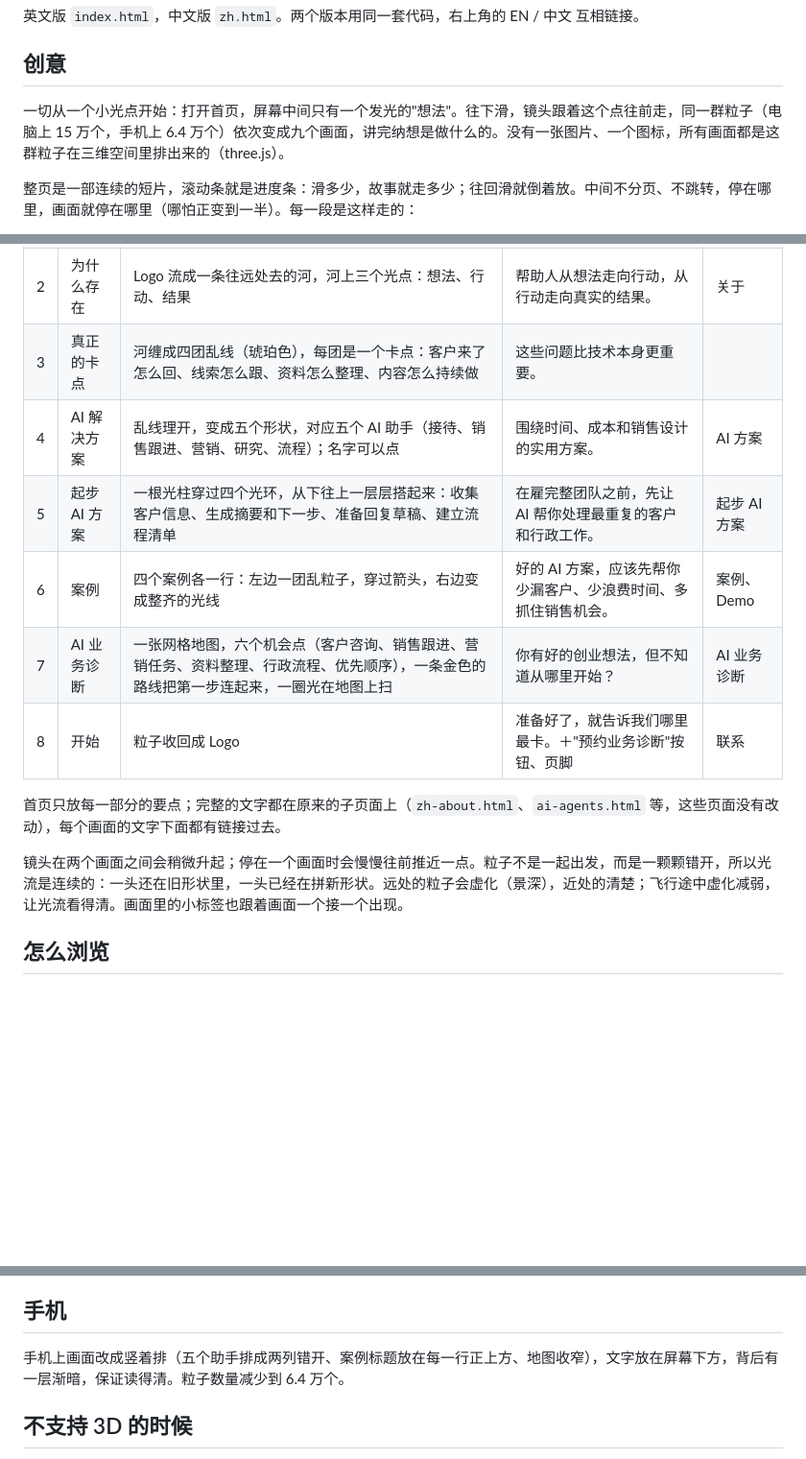
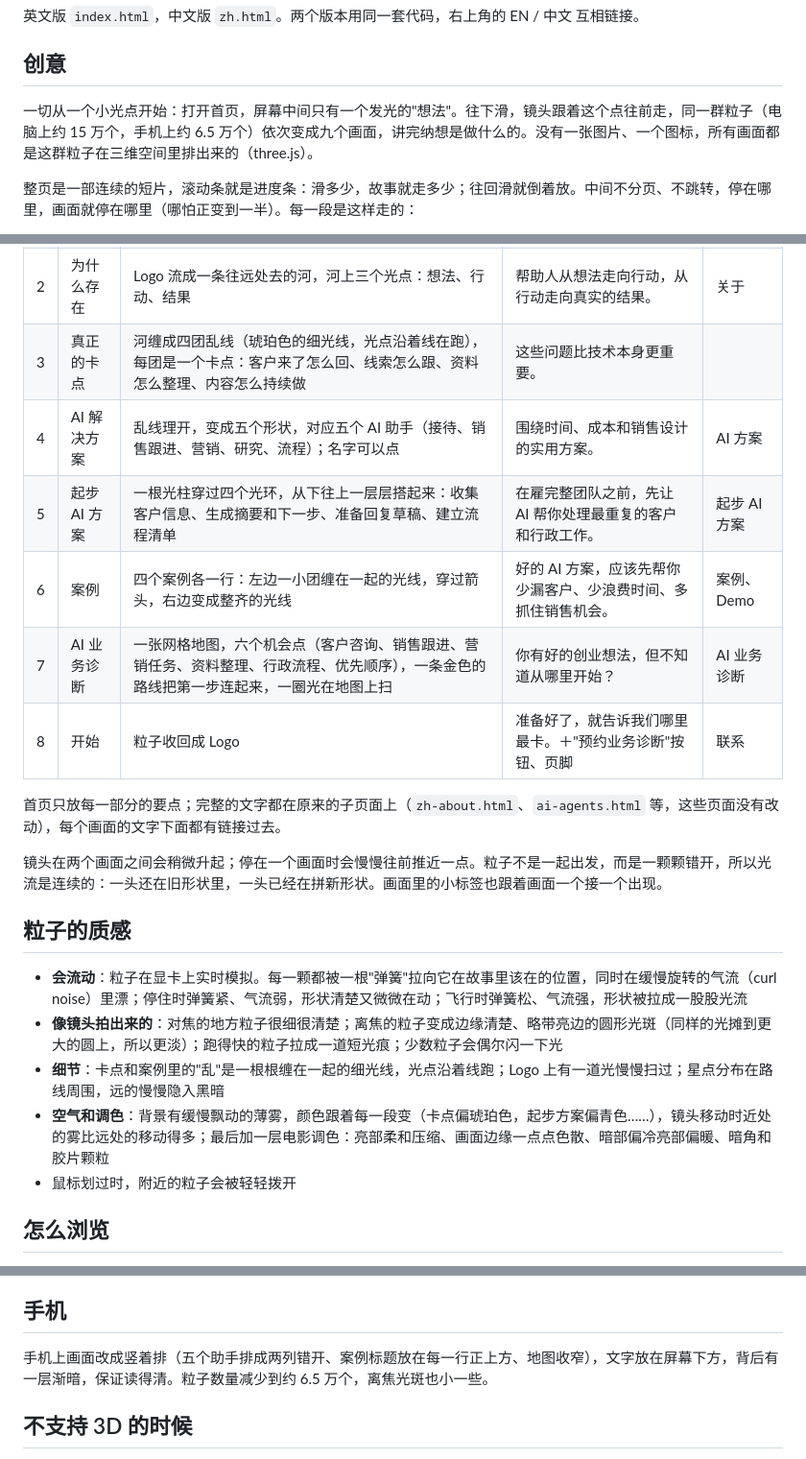
Before and after one commit to eric886886/NGU, a Markdown page: README.md, 3 parts joined by grey strips. Shown at 96% size. GitHub-like rendering; blank space fills up the shorter version.

Commit message:
Describe the particles' new look in the README
Co-Authored-By: Claude Opus 5.5 <noreply@anthropic.com>
Claude-Session: https://claude.ai/code/session_01GXLQ82oUG1X8umPNjWS31N

```diff
--- a/README.md
+++ b/README.md
@@ -4,7 +4,7 @@
 
 ## 创意
 
-一切从一个小光点开始：打开首页，屏幕中间只有一个发光的"想法"。往下滑，镜头跟着这个点往前走，同一群粒子（电脑上 15 万个，手机上 6.4 万个）依次变成九个画面，讲完纳想是做什么的。没有一张图片、一个图标，所有画面都是这群粒子在三维空间里排出来的（three.js）。
+一切从一个小光点开始：打开首页，屏幕中间只有一个发光的"想法"。往下滑，镜头跟着这个点往前走，同一群粒子（电脑上约 15 万个，手机上约 6.5 万个）依次变成九个画面，讲完纳想是做什么的。没有一张图片、一个图标，所有画面都是这群粒子在三维空间里排出来的（three.js）。
 
 整页是一部连续的短片，滚动条就是进度条：滑多少，故事就走多少；往回滑就倒着放。中间不分页、不跳转，停在哪里，画面就停在哪里（哪怕正变到一半）。每一段是这样走的：
 
@@ -32,16 +32,24 @@
 | 0 | 想法 | 一个发光的小点，轻轻呼吸 | "想法" | |
 | 1 | 纳想 | 小点散开，拼成纳想的 Logo（颜色取自 Logo 原图），镜头慢慢绕着它转 | 把想法变成行动。没有你想象的那么难。 | |
 | 2 | 为什么存在 | Logo 流成一条往远处去的河，河上三个光点：想法、行动、结果 | 帮助人从想法走向行动，从行动走向真实的结果。 | 关于 |
-| 3 | 真正的卡点 | 河缠成四团乱线（琥珀色），每团是一个卡点：客户来了怎么回、线索怎么跟、资料怎么整理、内容怎么持续做 | 这些问题比技术本身更重要。 | |
+| 3 | 真正的卡点 | 河缠成四团乱线（琥珀色的细光线，光点沿着线在跑），每团是一个卡点：客户来了怎么回、线索怎么跟、资料怎么整理、内容怎么持续做 | 这些问题比技术本身更重要。 | |
 | 4 | AI 解决方案 | 乱线理开，变成五个形状，对应五个 AI 助手（接待、销售跟进、营销、研究、流程）；名字可以点 | 围绕时间、成本和销售设计的实用方案。 | AI 方案 |
 | 5 | 起步 AI 方案 | 一根光柱穿过四个光环，从下往上一层层搭起来：收集客户信息、生成摘要和下一步、准备回复草稿、建立流程清单 | 在雇完整团队之前，先让 AI 帮你处理最重复的客户和行政工作。 | 起步 AI 方案 |
-| 6 | 案例 | 四个案例各一行：左边一团乱粒子，穿过箭头，右边变成整齐的光线 | 好的 AI 方案，应该先帮你少漏客户、少浪费时间、多抓住销售机会。 | 案例、Demo |
+| 6 | 案例 | 四个案例各一行：左边一小团缠在一起的光线，穿过箭头，右边变成整齐的光线 | 好的 AI 方案，应该先帮你少漏客户、少浪费时间、多抓住销售机会。 | 案例、Demo |
 | 7 | AI 业务诊断 | 一张网格地图，六个机会点（客户咨询、销售跟进、营销任务、资料整理、行政流程、优先顺序），一条金色的路线把第一步连起来，一圈光在地图上扫 | 你有好的创业想法，但不知道从哪里开始？ | AI 业务诊断 |
 | 8 | 开始 | 粒子收回成 Logo | 准备好了，就告诉我们哪里最卡。＋"预约业务诊断"按钮、页脚 | 联系 |
 
 首页只放每一部分的要点；完整的文字都在原来的子页面上（`zh-about.html`、`ai-agents.html` 等，这些页面没有改动），每个画面的文字下面都有链接过去。
 
-镜头在两个画面之间会稍微升起；停在一个画面时会慢慢往前推近一点。粒子不是一起出发，而是一颗颗错开，所以光流是连续的：一头还在旧形状里，一头已经在拼新形状。远处的粒子会虚化（景深），近处的清楚；飞行途中虚化减弱，让光流看得清。画面里的小标签也跟着画面一个接一个出现。
+镜头在两个画面之间会稍微升起；停在一个画面时会慢慢往前推近一点。粒子不是一起出发，而是一颗颗错开，所以光流是连续的：一头还在旧形状里，一头已经在拼新形状。画面里的小标签也跟着画面一个接一个出现。
+
+## 粒子的质感
+
+- **会流动**：粒子在显卡上实时模拟。每一颗都被一根"弹簧"拉向它在故事里该在的位置，同时在缓慢旋转的气流（curl noise）里漂；停住时弹簧紧、气流弱，形状清楚又微微在动；飞行时弹簧松、气流强，形状被拉成一股股光流
+- **像镜头拍出来的**：对焦的地方粒子很细很清楚；离焦的粒子变成边缘清楚、略带亮边的圆形光斑（同样的光摊到更大的圆上，所以更淡）；跑得快的粒子拉成一道短光痕；少数粒子会偶尔闪一下光
+- **细节**：卡点和案例里的"乱"是一根根缠在一起的细光线，光点沿着线跑；Logo 上有一道光慢慢扫过；星点分布在路线周围，远的慢慢隐入黑暗
+- **空气和调色**：背景有缓慢飘动的薄雾，颜色跟着每一段变（卡点偏琥珀色，起步方案偏青色……），镜头移动时近处的雾比远处的移动得多；最后加一层电影调色：亮部柔和压缩、画面边缘一点点色散、暗部偏冷亮部偏暖、暗角和胶片颗粒
+- 鼠标划过时，附近的粒子会被轻轻拨开
 
 ## 怎么浏览
 
@@ -59,7 +67,7 @@
 
 ## 手机
 
-手机上画面改成竖着排（五个助手排成两列错开、案例标题放在每一行正上方、地图收窄），文字放在屏幕下方，背后有一层渐暗，保证读得清。粒子数量减少到 6.4 万个。
+手机上画面改成竖着排（五个助手排成两列错开、案例标题放在每一行正上方、地图收窄），文字放在屏幕下方，背后有一层渐暗，保证读得清。粒子数量减少到约 6.5 万个，离焦光斑也小一些。
 
 ## 不支持 3D 的时候
 
```
